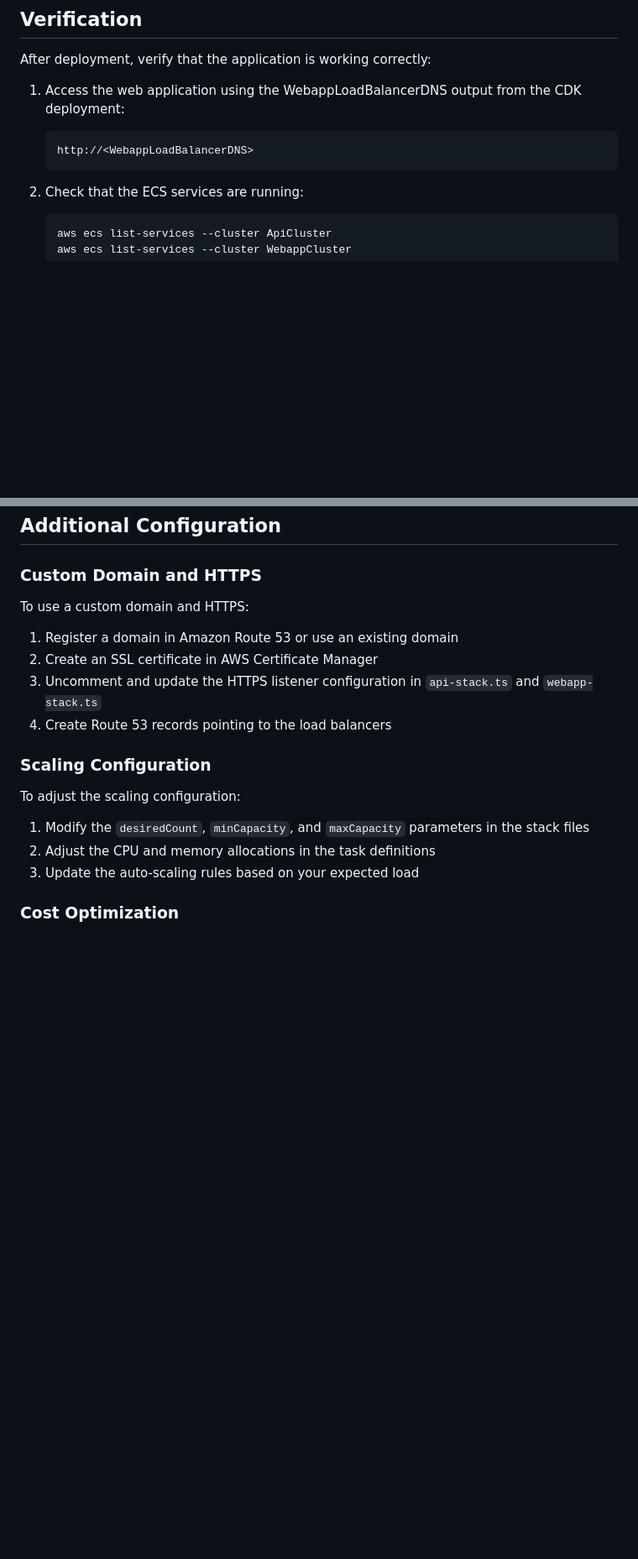
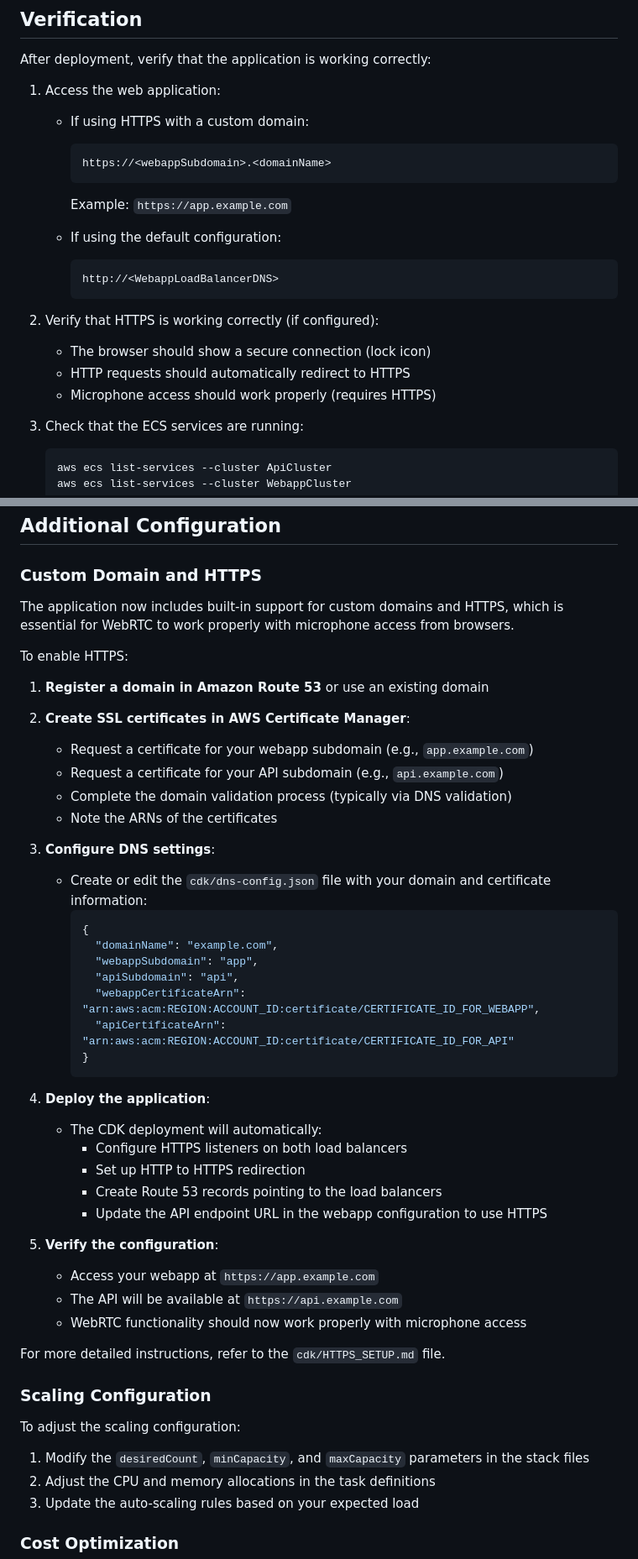
Before and after one commit to kangks/speech-to-speech-amazon-nova-sonic, a Markdown page: Deployment.md, 2 parts joined by grey strips. Shown at 84% size. GitHub-like rendering; blank space fills up the shorter version.

````diff
--- a/Deployment.md
+++ b/Deployment.md
@@ -211,10 +234,22 @@ This will deploy the stacks in the correct order based on their dependencies.
 
 After deployment, verify that the application is working correctly:
 
-1. Access the web application using the WebappLoadBalancerDNS output from the CDK deployment:
-   ```
-   http://<WebappLoadBalancerDNS>
-   ```
+1. Access the web application:
+   - If using HTTPS with a custom domain:
+     ```
+     https://<webappSubdomain>.<domainName>
+     ```
+     Example: `https://app.example.com`
+
+   - If using the default configuration:
+     ```
+     http://<WebappLoadBalancerDNS>
+     ```
+
+2. Verify that HTTPS is working correctly (if configured):
+   - The browser should show a secure connection (lock icon)
+   - HTTP requests should automatically redirect to HTTPS
+   - Microphone access should work properly (requires HTTPS)
 
 2. Check that the ECS services are running:
    ```bash
@@ -314,12 +351,42 @@ To avoid incurring charges, delete the resources when they are no longer needed:
 
 ### Custom Domain and HTTPS
 
-To use a custom domain and HTTPS:
+The application now includes built-in support for custom domains and HTTPS, which is essential for WebRTC to work properly with microphone access from browsers.
 
-1. Register a domain in Amazon Route 53 or use an existing domain
-2. Create an SSL certificate in AWS Certificate Manager
-3. Uncomment and update the HTTPS listener configuration in `api-stack.ts` and `webapp-stack.ts`
-4. Create Route 53 records pointing to the load balancers
+To enable HTTPS:
+
+1. **Register a domain in Amazon Route 53** or use an existing domain
+2. **Create SSL certificates in AWS Certificate Manager**:
+   - Request a certificate for your webapp subdomain (e.g., `app.example.com`)
+   - Request a certificate for your API subdomain (e.g., `api.example.com`)
+   - Complete the domain validation process (typically via DNS validation)
+   - Note the ARNs of the certificates
+
+3. **Configure DNS settings**:
+   - Create or edit the `cdk/dns-config.json` file with your domain and certificate information:
+     ```json
+     {
+       "domainName": "example.com",
+       "webappSubdomain": "app",
+       "apiSubdomain": "api",
+       "webappCertificateArn": "arn:aws:acm:REGION:ACCOUNT_ID:certificate/CERTIFICATE_ID_FOR_WEBAPP",
+       "apiCertificateArn": "arn:aws:acm:REGION:ACCOUNT_ID:certificate/CERTIFICATE_ID_FOR_API"
+     }
+     ```
+
+4. **Deploy the application**:
+   - The CDK deployment will automatically:
+     - Configure HTTPS listeners on both load balancers
+     - Set up HTTP to HTTPS redirection
+     - Create Route 53 records pointing to the load balancers
+     - Update the API endpoint URL in the webapp configuration to use HTTPS
+
+5. **Verify the configuration**:
+   - Access your webapp at `https://app.example.com`
+   - The API will be available at `https://api.example.com`
+   - WebRTC functionality should now work properly with microphone access
+
+For more detailed instructions, refer to the `cdk/HTTPS_SETUP.md` file.
 
 ### Scaling Configuration
 
````
Also changed, not shown: other parts of Deployment.md (+34 -9 lines).
